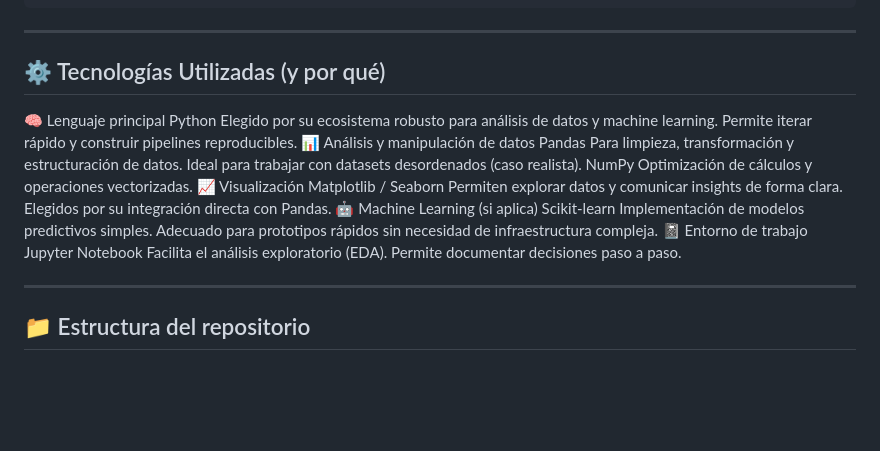
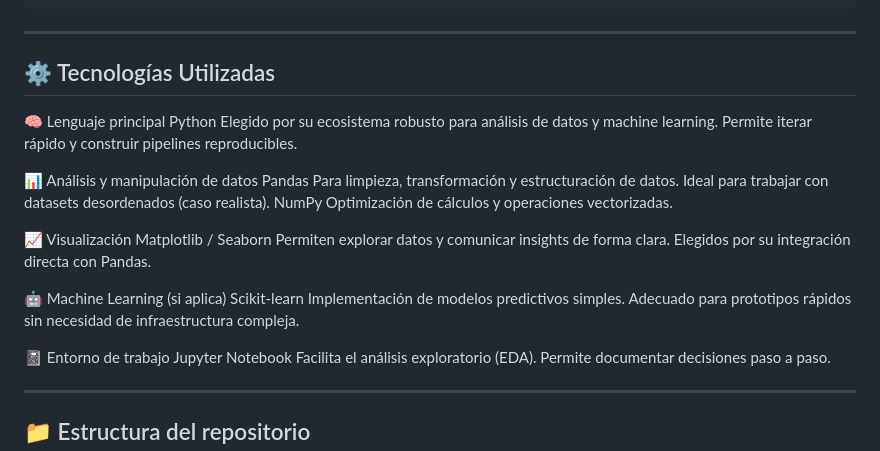
Before and after one commit to coderhouse2025-droid/MichiPlay, a Markdown page: README.md, the part around the change. Drawn GitHub-style; blank space fills up the shorter version.

```diff
--- a/README.md
+++ b/README.md
@@ -70,25 +70,30 @@ Al completar los 12 ovillos se activa la cinemática de victoria:
 
 ---
 
-## ⚙️ Tecnologías Utilizadas (y por qué)
+## ⚙️ Tecnologías Utilizadas
+
 🧠 Lenguaje principal
 Python
 Elegido por su ecosistema robusto para análisis de datos y machine learning.
 Permite iterar rápido y construir pipelines reproducibles.
+
 📊 Análisis y manipulación de datos
 Pandas
 Para limpieza, transformación y estructuración de datos.
 Ideal para trabajar con datasets desordenados (caso realista).
 NumPy
 Optimización de cálculos y operaciones vectorizadas.
+
 📈 Visualización
 Matplotlib / Seaborn
 Permiten explorar datos y comunicar insights de forma clara.
 Elegidos por su integración directa con Pandas.
+
 🤖 Machine Learning (si aplica)
 Scikit-learn
 Implementación de modelos predictivos simples.
 Adecuado para prototipos rápidos sin necesidad de infraestructura compleja.
+
 📓 Entorno de trabajo
 Jupyter Notebook
 Facilita el análisis exploratorio (EDA).
```
